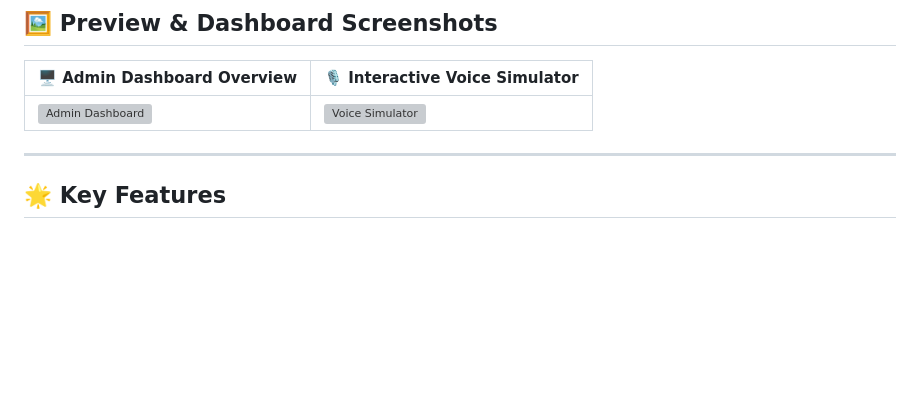
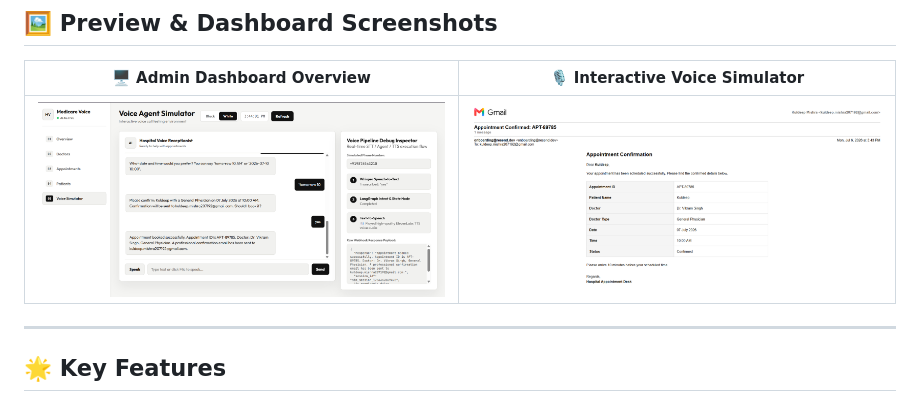
Before and after one commit to kuldeepmishra92/medicare-receptionist-voice-agent, a Markdown page: README.md, the part around the change. Drawn GitHub-style; pictures changed too: reference/dashboard_overview.png (added), reference/voice_simulator.png (added); blank space fills up the shorter version; grey boxes are pictures that could not be loaded.

Commit message:
docs: track reference screenshots and update README links

```diff
--- a/README.md
+++ b/README.md
@@ -19,7 +19,7 @@ An intelligent, multi-doctor hospital voice receptionist agent that handles appo
 
 | 🖥️ Admin Dashboard Overview | 🎙️ Interactive Voice Simulator |
 |---|---|
-| ![Admin Dashboard](https://raw.githubusercontent.com/kuldeepmishra92/medicare-receptionist-voice-agent/main/reference/dashboard_overview.png) | ![Voice Simulator](https://raw.githubusercontent.com/kuldeepmishra92/medicare-receptionist-voice-agent/main/reference/voice_simulator.png) |
+| ![Admin Dashboard](reference/dashboard_overview.png) | ![Voice Simulator](reference/voice_simulator.png) |
 
 ---
 
```
Also changed, not shown: 1 other file.
